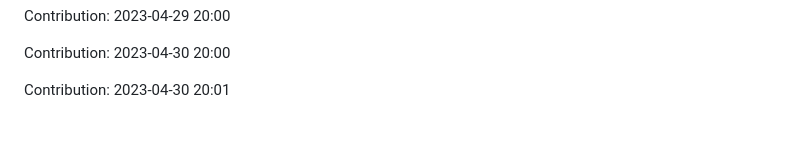
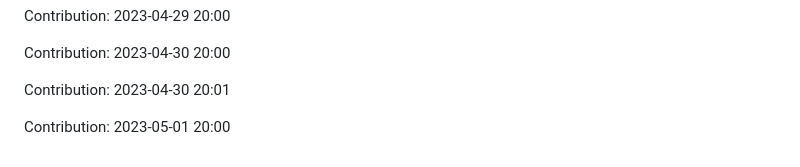
Before and after one commit to JoksicBogdan/ethane, a Markdown page: history.md, the part around the change. GitHub-like rendering; blank space fills up the shorter version.

Commit message:
"Contribution: 2023-05-01 20:00"

```diff
--- a/history.md
+++ b/history.md
@@ -2285,3 +2285,5 @@ Contribution: 2023-04-29 20:00
 Contribution: 2023-04-30 20:00
 
 Contribution: 2023-04-30 20:01
+
+Contribution: 2023-05-01 20:00
```
